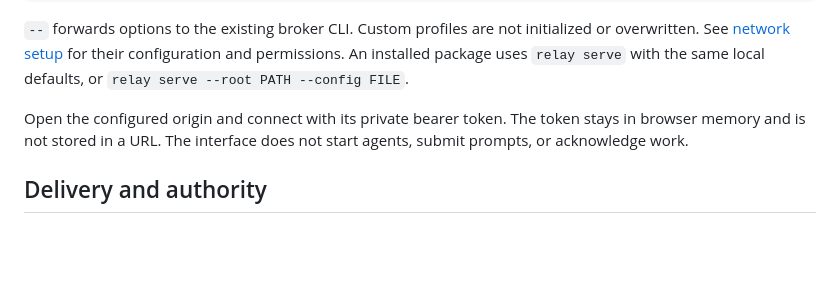
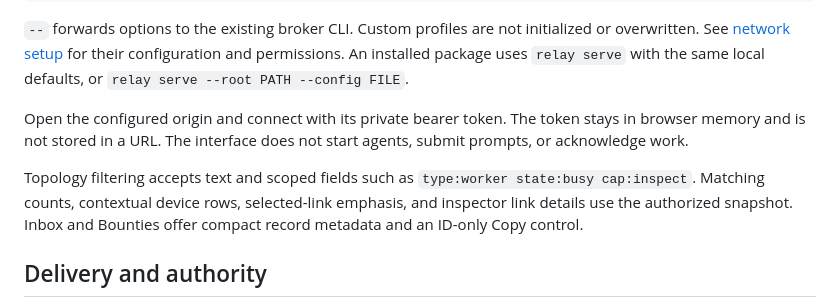
Before and after one commit to PugzUI/Relay, a Markdown page: README.md, the part around the change. Drawn GitHub-style; blank space fills up the shorter version.

Commit message:
feat(ui): refine topology filters records and selection context

```diff
--- a/README.md
+++ b/README.md
@@ -106,6 +106,11 @@ Open the configured origin and connect with its private bearer token. The token
 stays in browser memory and is not stored in a URL. The interface does not
 start agents, submit prompts, or acknowledge work.
 
+Topology filtering accepts text and scoped fields such as
+`type:worker state:busy cap:inspect`. Matching counts, contextual device rows,
+selected-link emphasis, and inspector link details use the authorized snapshot.
+Inbox and Bounties offer compact record metadata and an ID-only Copy control.
+
 ## Delivery and authority
 
 Each store owns its records, board scope, and expiry clock. A hub owns the
```
Also changed, not shown: docs/topology.md (+11 -6 lines), quality-report.md (+5 -4 lines), docs/captures/records-narrow-current.png (added), 14 other files.
